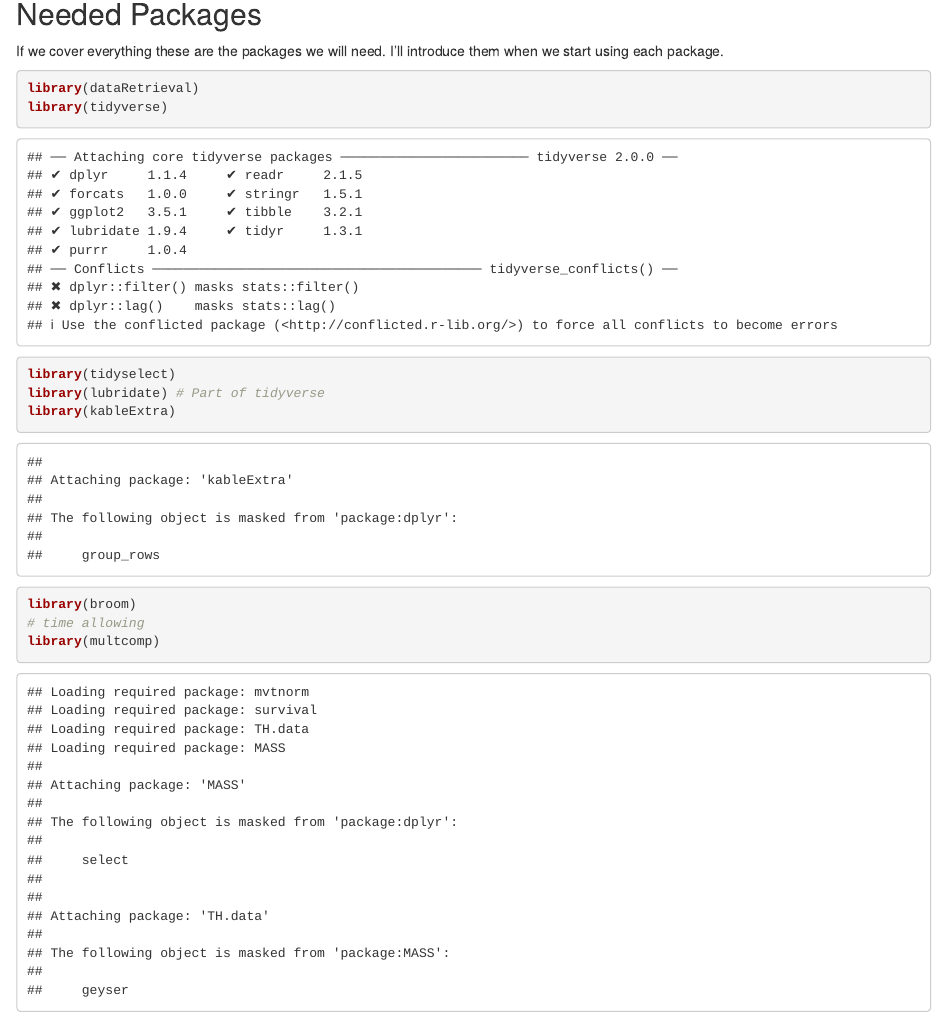
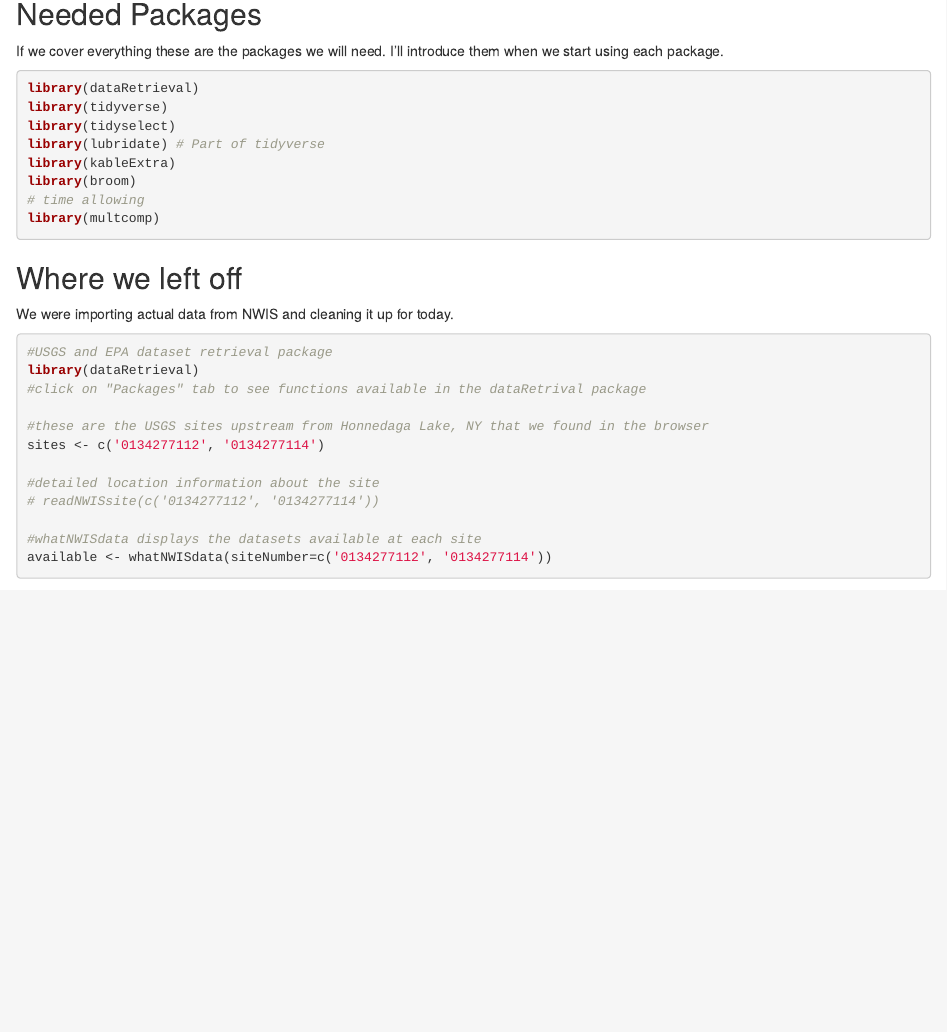
Before and after one commit to nicholekulikowski/intro_to_R_2021, an R Markdown document (session_3/Lesson 3_summarize and export.Rmd): the page in a window 1100 px wide, from 550 px down. Rendered offline with R 4.5, knitr and Pandoc, with nearby package versions; code that draws random numbers runs with fixed seeds of ours; some code elsewhere in the file could not run offline.

Commit message:
hid some warnings in .html output

````diff
--- a/session_3/Lesson 3_summarize and export.Rmd
+++ b/session_3/Lesson 3_summarize and export.Rmd
@@ -36,7 +36,7 @@ rm(list = ls(all.names = TRUE))
 
 If we cover everything these are the packages we will need.  I'll introduce them when we start using each package.
 
-```{r}
+```{r, warning=FALSE, message=FALSE}
 library(dataRetrieval)
 library(tidyverse)
 library(tidyselect)
````
Also changed, not shown: session_3/Lesson-3_summarize-and-export.html, session_3/Lesson 3_summarize and export.Rmd (2 more changed lines).
